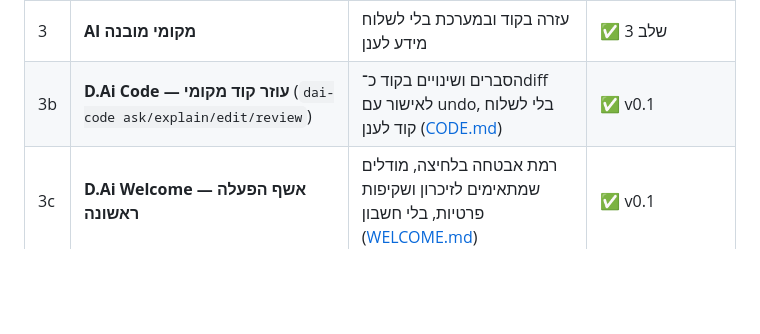
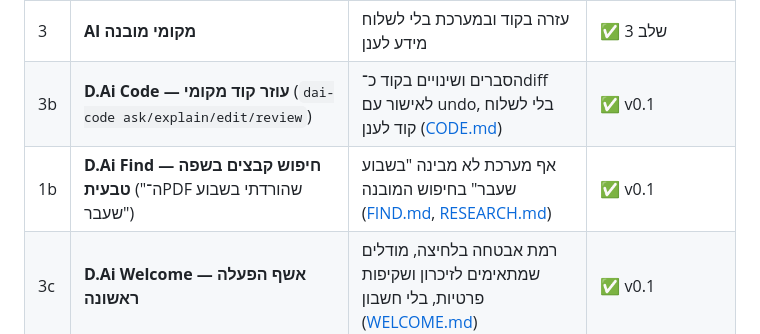
Before and after one commit to diamondrubinny/D.Ai, a Markdown page: docs/DESIGN.md, the part around the change. Rendered like a GitHub page; blank space fills up the shorter version.

```diff
--- a/docs/DESIGN.md
+++ b/docs/DESIGN.md
@@ -73,6 +73,7 @@
 | 2c | **D.Ai Forge — המערכת שמרחיבים בכתיבה** ("+ תתקין אנטי וירוס", "+ תבנה אפליקציה ל…") | להוסיף יכולות, אינטגרציות ואפליקציות בלי לחכות לעדכון, עם ארגז חול והרשאות ([FORGE.md](FORGE.md)) | ✅ v0.1 |
 | 3 | **AI מקומי מובנה** | עזרה בקוד ובמערכת בלי לשלוח מידע לענן | ✅ שלב 3 |
 | 3b | **D.Ai Code — עוזר קוד מקומי** (`dai-code ask/explain/edit/review`) | הסברים ושינויים בקוד כ־diff לאישור עם undo, בלי לשלוח קוד לענן ([CODE.md](CODE.md)) | ✅ v0.1 |
+| 1b | **D.Ai Find — חיפוש קבצים בשפה טבעית** ("ה־PDF שהורדתי בשבוע שעבר") | אף מערכת לא מבינה "בשבוע שעבר" בחיפוש המובנה ([FIND.md](FIND.md), [RESEARCH.md](RESEARCH.md)) | ✅ v0.1 |
 | 3c | **D.Ai Welcome — אשף הפעלה ראשונה** | רמת אבטחה בלחיצה, מודלים שמתאימים לזיכרון ושקיפות פרטיות, בלי חשבון ([WELCOME.md](WELCOME.md)) | ✅ v0.1 |
 | 4 | **קול מקומי (Whisper)** | הכתבה ופקודות בעברית, בלי ענן ([VOICE.md](VOICE.md)) | ✅ v0.1 |
 | 5 | **מרכז פרטיות** | כיבוי רשת לכל אפליקציה בלחיצה, יומן מיקרופון/מצלמה | מתוכנן |
```
Also changed, not shown: CHANGELOG.md (+1 -0 lines), README.md (+8 -0 lines), docs/FIND.md (added, +37 -0 lines), docs/RESEARCH.md (added, +71 -0 lines), docs/screenshots/welcome.png (added), 13 other files.
